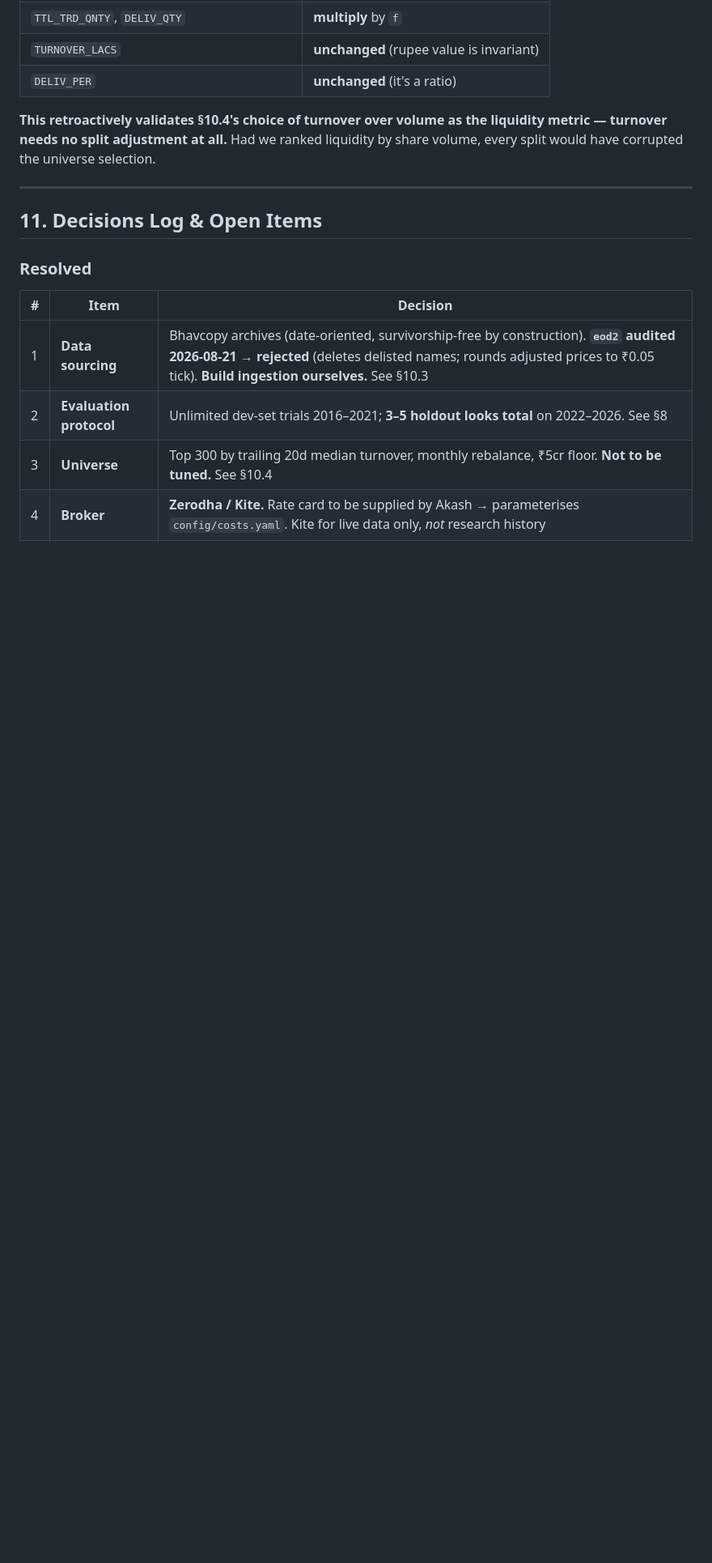
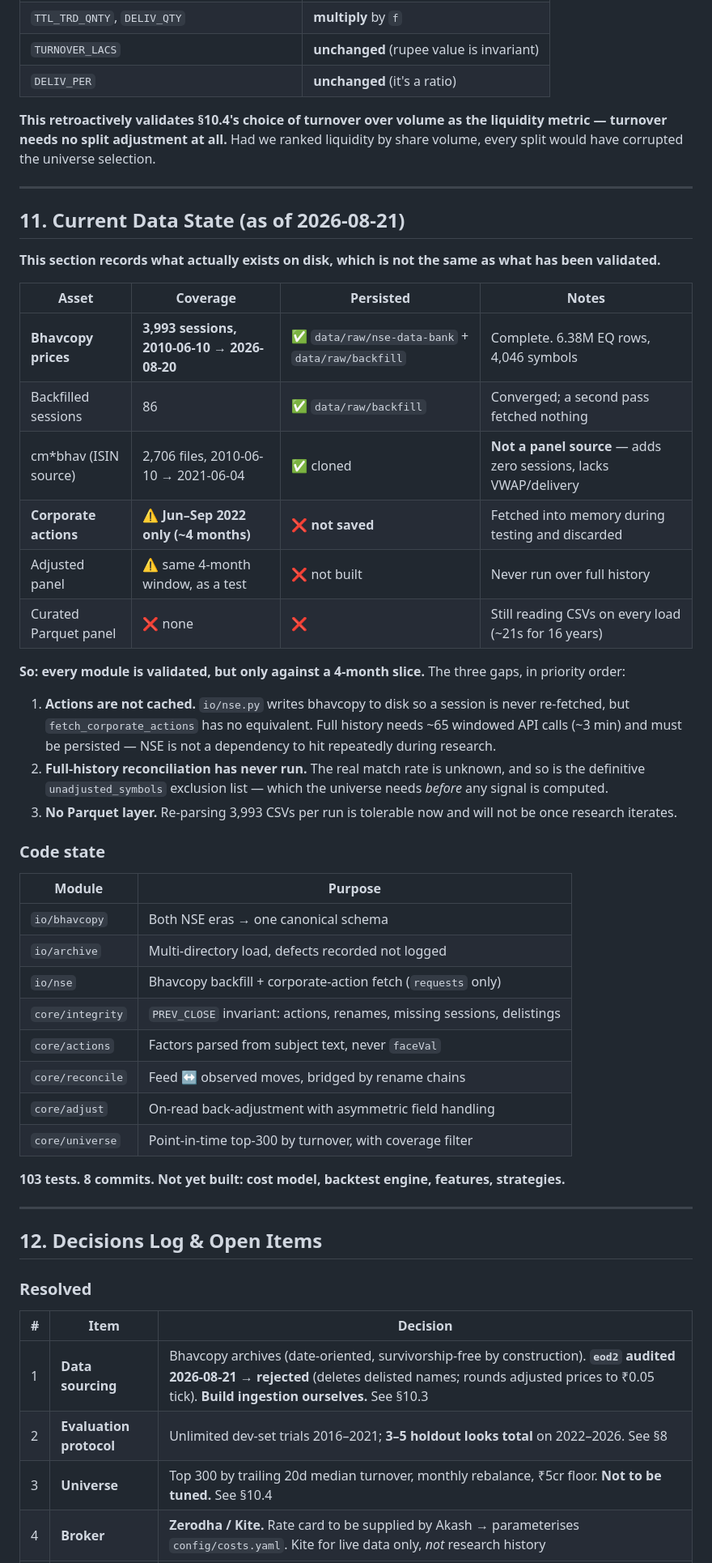
Before and after one commit to akashdnb/algotrade, a Markdown page: PROJECT.md, the part around one of its changes. Shown at 81% size. Drawn GitHub-style; blank space fills up the shorter version.

```diff
--- a/PROJECT.md
+++ b/PROJECT.md
@@ -1239,7 +1281,51 @@ volume, every split would have corrupted the universe selection.
 
 ---
 
-## 11. Decisions Log & Open Items
+## 11. Current Data State (as of 2026-08-21)
+
+**This section records what actually exists on disk, which is not the same as what has been
+validated.**
+
+| Asset | Coverage | Persisted | Notes |
+|---|---|---|---|
+| **Bhavcopy prices** | **3,993 sessions, 2010-06-10 → 2026-08-20** | ✅ `data/raw/nse-data-bank` + `data/raw/backfill` | Complete. 6.38M EQ rows, 4,046 symbols |
+| Backfilled sessions | 86 | ✅ `data/raw/backfill` | Converged; a second pass fetched nothing |
+| cm*bhav (ISIN source) | 2,706 files, 2010-06-10 → 2021-06-04 | ✅ cloned | **Not a panel source** — adds zero sessions, lacks VWAP/delivery |
+| **Corporate actions** | ⚠️ **Jun–Sep 2022 only (~4 months)** | ❌ **not saved** | Fetched into memory during testing and discarded |
+| Adjusted panel | ⚠️ same 4-month window, as a test | ❌ not built | Never run over full history |
+| Curated Parquet panel | ❌ none | ❌ | Still reading CSVs on every load (~21s for 16 years) |
+
+**So: every module is validated, but only against a 4-month slice.** The three gaps, in
+priority order:
+
+1. **Actions are not cached.** `io/nse.py` writes bhavcopy to disk so a session is never
+   re-fetched, but `fetch_corporate_actions` has no equivalent. Full history needs ~65
+   windowed API calls (~3 min) and must be persisted — NSE is not a dependency to hit
+   repeatedly during research.
+2. **Full-history reconciliation has never run.** The real match rate is unknown, and so is
+   the definitive `unadjusted_symbols` exclusion list — which the universe needs *before*
+   any signal is computed.
+3. **No Parquet layer.** Re-parsing 3,993 CSVs per run is tolerable now and will not be
+   once research iterates.
+
+### Code state
+
+| Module | Purpose |
+|---|---|
+| `io/bhavcopy` | Both NSE eras → one canonical schema |
+| `io/archive` | Multi-directory load, defects recorded not logged |
+| `io/nse` | Bhavcopy backfill + corporate-action fetch (`requests` only) |
+| `core/integrity` | `PREV_CLOSE` invariant: actions, renames, missing sessions, delistings |
+| `core/actions` | Factors parsed from subject text, never `faceVal` |
+| `core/reconcile` | Feed ↔ observed moves, bridged by rename chains |
+| `core/adjust` | On-read back-adjustment with asymmetric field handling |
+| `core/universe` | Point-in-time top-300 by turnover, with coverage filter |
+
+**103 tests. 8 commits. Not yet built: cost model, backtest engine, features, strategies.**
+
+---
+
+## 12. Decisions Log & Open Items
 
 ### Resolved
 
```
Also changed, not shown: other parts of PROJECT.md (+64 -3 lines).
